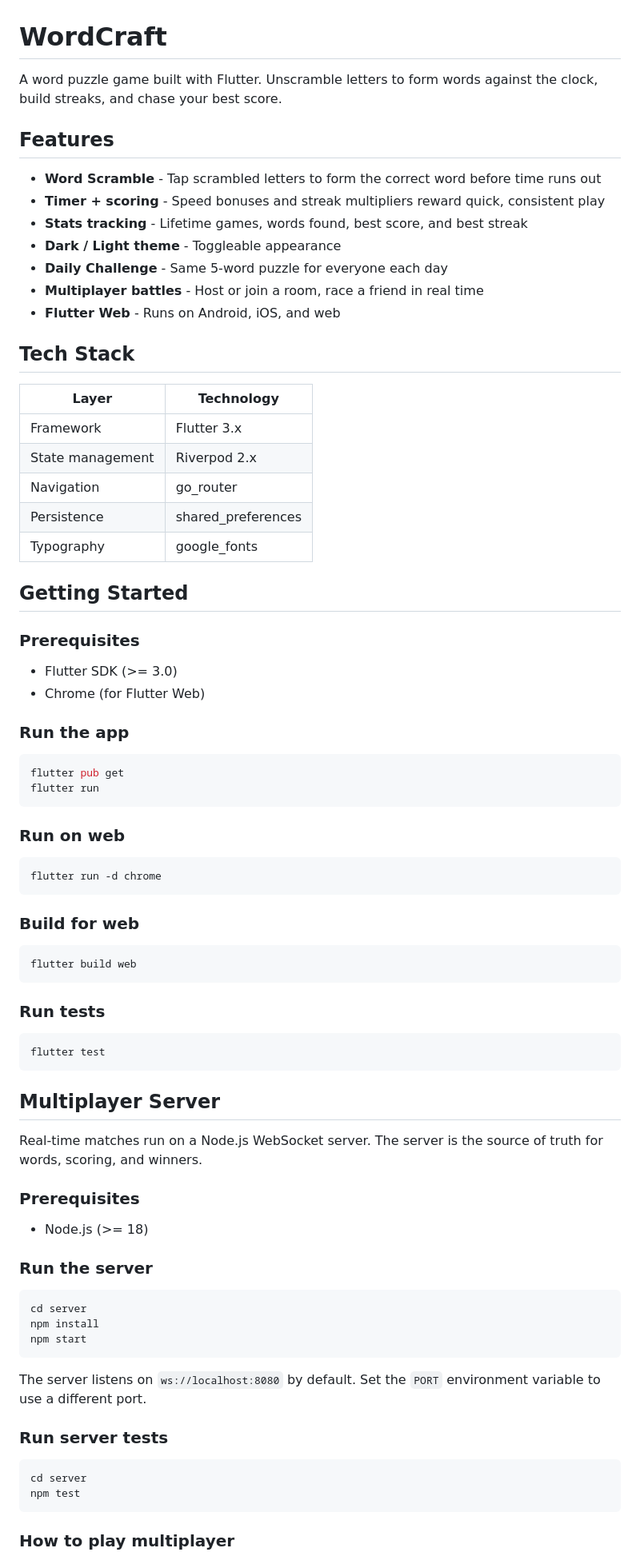
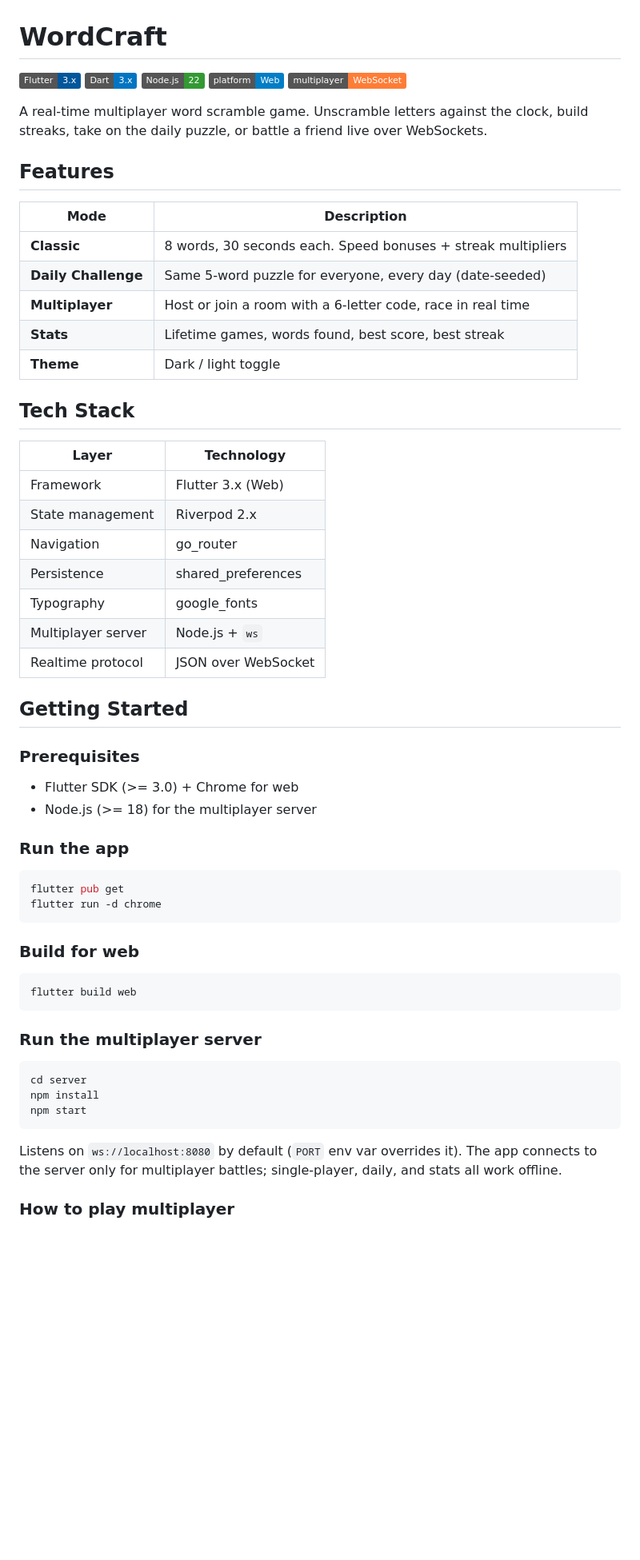
Before and after one commit to priyanshijain1/WordCraft, a Markdown page: README.md, the part around one of its changes. Shown at 80% size. Rendered like a GitHub page; badges without logos; blank space fills up the shorter version.

````diff
--- a/README.md
+++ b/README.md
@@ -1,44 +1,48 @@
 # WordCraft
 
-A word puzzle game built with Flutter. Unscramble letters to form words against the clock, build streaks, and chase your best score.
+![Flutter](https://img.shields.io/badge/Flutter-3.x-02569B?logo=flutter)
+![Dart](https://img.shields.io/badge/Dart-3.x-0175C2?logo=dart)
+![Node.js](https://img.shields.io/badge/Node.js-22-339933?logo=node.js)
+![Platform](https://img.shields.io/badge/platform-Web-blue)
+![Multiplayer](https://img.shields.io/badge/multiplayer-WebSocket-orange)
+
+A real-time multiplayer word scramble game. Unscramble letters against the
+clock, build streaks, take on the daily puzzle, or battle a friend live over
+WebSockets.
 
 ## Features
 
-- **Word Scramble** - Tap scrambled letters to form the correct word before time runs out
-- **Timer + scoring** - Speed bonuses and streak multipliers reward quick, consistent play
-- **Stats tracking** - Lifetime games, words found, best score, and best streak
-- **Dark / Light theme** - Toggleable appearance
-- **Daily Challenge** - Same 5-word puzzle for everyone each day
-- **Multiplayer battles** - Host or join a room, race a friend in real time
-- **Flutter Web** - Runs on Android, iOS, and web
+| Mode | Description |
+|------|-------------|
+| **Classic** | 8 words, 30 seconds each. Speed bonuses + streak multipliers |
+| **Daily Challenge** | Same 5-word puzzle for everyone, every day (date-seeded) |
+| **Multiplayer** | Host or join a room with a 6-letter code, race in real time |
+| **Stats** | Lifetime games, words found, best score, best streak |
+| **Theme** | Dark / light toggle |
 
 ## Tech Stack
 
 | Layer | Technology |
 |-------|------------|
-| Framework | Flutter 3.x |
+| Framework | Flutter 3.x (Web) |
 | State management | Riverpod 2.x |
 | Navigation | go_router |
 | Persistence | shared_preferences |
 | Typography | google_fonts |
+| Multiplayer server | Node.js + `ws` |
+| Realtime protocol | JSON over WebSocket |
 
 ## Getting Started
 
 ### Prerequisites
 
-- Flutter SDK (>= 3.0)
-- Chrome (for Flutter Web)
+- Flutter SDK (>= 3.0) + Chrome for web
+- Node.js (>= 18) for the multiplayer server
 
 ### Run the app
 
 ```bash
 flutter pub get
-flutter run
-```
-
-### Run on web
-
-```bash
 flutter run -d chrome
 ```
 
@@ -48,22 +52,7 @@ flutter run -d chrome
 flutter build web
 ```
 
-### Run tests
-
-```bash
-flutter test
-```
-
-## Multiplayer Server
-
-Real-time matches run on a Node.js WebSocket server. The server is the
-source of truth for words, scoring, and winners.
-
-### Prerequisites
-
-- Node.js (>= 18)
-
-### Run the server
+### Run the multiplayer server
 
 ```bash
 cd server
@@ -71,15 +60,9 @@ npm install
 npm start
 ```
 
-The server listens on `ws://localhost:8080` by default. Set the `PORT`
-environment variable to use a different port.
-
-### Run server tests
-
-```bash
-cd server
-npm test
-```
+Listens on `ws://localhost:8080` by default (`PORT` env var overrides it).
+The app connects to the server only for multiplayer battles; single-player,
+daily, and stats all work offline.
 
 ### How to play multiplayer
 
````
Also changed, not shown: other parts of README.md (+29 -20 lines).
